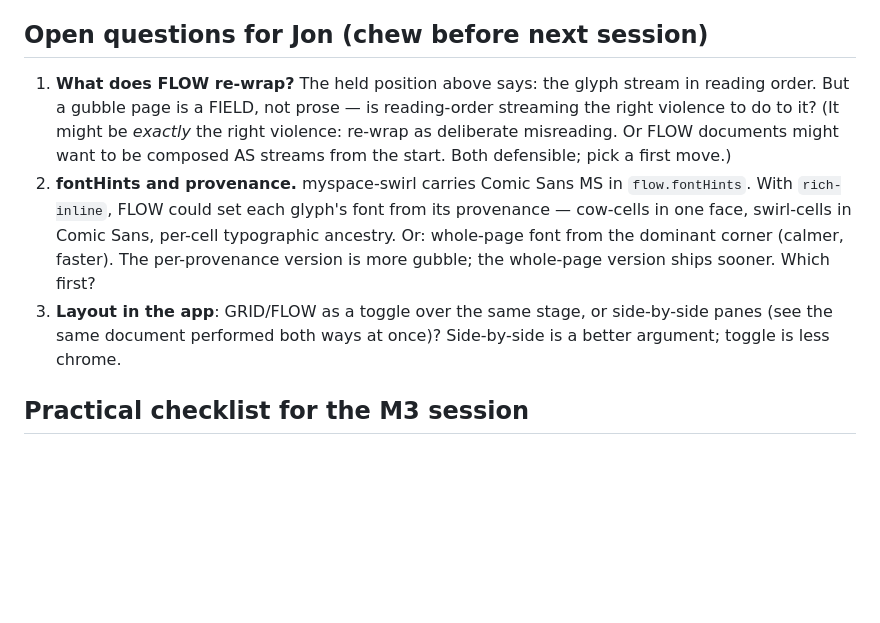
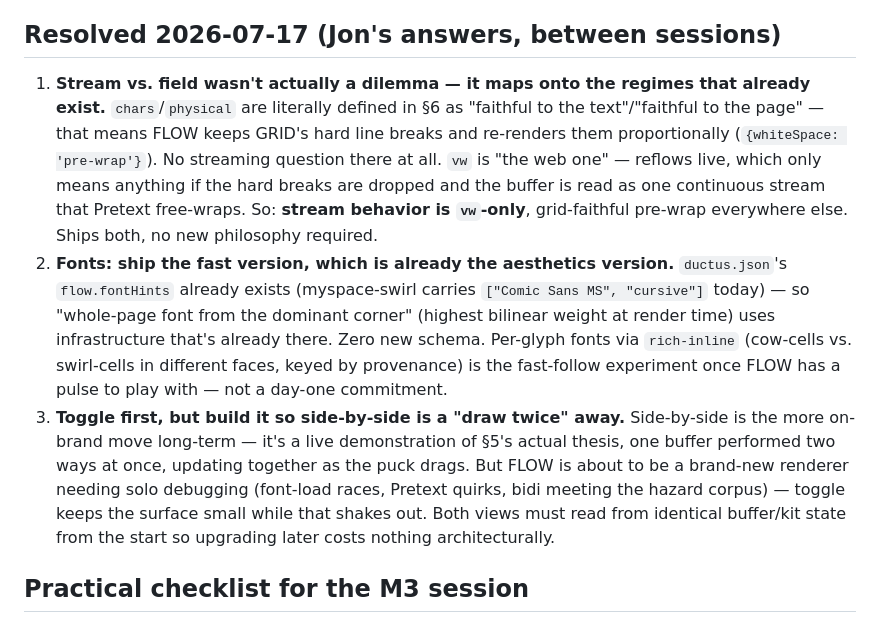
Before and after one commit to jonsatrom/gubble, a Markdown page: M3-BRIEF.md, the part around the change. Rendered like a GitHub page; blank space fills up the shorter version.

Commit message:
M3-BRIEF: resolve the three open questions with Jon's answers
Stream-vs-field turned out not to be a real dilemma once mapped onto
the width regimes §6 already defines: chars/physical are "faithful to
the text/page" (grid-faithful pre-wrap, no streaming question at all),
vw is "the web one" (stream behavior is what makes live reflow mean
anything). Fonts: whole-page-from-dominant-corner ships first, using
flow.fontHints which already exists in the ductus schema — per-glyph
rich-inline fonts stay a fast-follow once FLOW has a pulse. Toggle
before side-by-side, but both views read identical buffer/kit state
from day one so the upgrade is free later.

Co-Authored-By: Claude Fable 5 <noreply@anthropic.com>

```diff
--- a/M3-BRIEF.md
+++ b/M3-BRIEF.md
@@ -62,24 +62,36 @@ The API surface that matters for us:
   px-per-mm assumption + print CSS — that part can land with M5's
   freeze/print rather than blocking M3.
 
-## Open questions for Jon (chew before next session)
+## Resolved 2026-07-17 (Jon's answers, between sessions)
 
-1. **What does FLOW re-wrap?** The held position above says: the glyph
-   stream in reading order. But a gubble page is a FIELD, not prose —
-   is reading-order streaming the right violence to do to it? (It
-   might be *exactly* the right violence: re-wrap as deliberate
-   misreading. Or FLOW documents might want to be composed AS streams
-   from the start. Both defensible; pick a first move.)
-2. **fontHints and provenance.** myspace-swirl carries Comic Sans MS
-   in `flow.fontHints`. With `rich-inline`, FLOW could set each
-   glyph's font from its provenance — cow-cells in one face,
-   swirl-cells in Comic Sans, per-cell typographic ancestry. Or:
-   whole-page font from the dominant corner (calmer, faster). The
-   per-provenance version is more gubble; the whole-page version ships
-   sooner. Which first?
-3. **Layout in the app**: GRID/FLOW as a toggle over the same stage, or
-   side-by-side panes (see the same document performed both ways at
-   once)? Side-by-side is a better argument; toggle is less chrome.
+1. **Stream vs. field wasn't actually a dilemma — it maps onto the
+   regimes that already exist.** `chars`/`physical` are literally
+   defined in §6 as "faithful to the text"/"faithful to the page" —
+   that means FLOW keeps GRID's hard line breaks and re-renders them
+   proportionally (`{whiteSpace: 'pre-wrap'}`). No streaming question
+   there at all. `vw` is "the web one" — reflows live, which only
+   means anything if the hard breaks are dropped and the buffer is
+   read as one continuous stream that Pretext free-wraps. So: **stream
+   behavior is `vw`-only**, grid-faithful pre-wrap everywhere else.
+   Ships both, no new philosophy required.
+2. **Fonts: ship the fast version, which is already the aesthetics
+   version.** `ductus.json`'s `flow.fontHints` already exists
+   (myspace-swirl carries `["Comic Sans MS", "cursive"]` today) — so
+   "whole-page font from the dominant corner" (highest bilinear weight
+   at render time) uses infrastructure that's already there. Zero new
+   schema. Per-glyph fonts via `rich-inline` (cow-cells vs. swirl-cells
+   in different faces, keyed by provenance) is the fast-follow
+   experiment once FLOW has a pulse to play with — not a day-one
+   commitment.
+3. **Toggle first, but build it so side-by-side is a "draw twice" away.**
+   Side-by-side is the more on-brand move long-term — it's a live
+   demonstration of §5's actual thesis, one buffer performed two ways
+   at once, updating together as the puck drags. But FLOW is about to
+   be a brand-new renderer needing solo debugging (font-load races,
+   Pretext quirks, bidi meeting the hazard corpus) — toggle keeps the
+   surface small while that shakes out. Both views must read from
+   identical buffer/kit state from the start so upgrading later costs
+   nothing architecturally.
 
 ## Practical checklist for the M3 session
 
```
